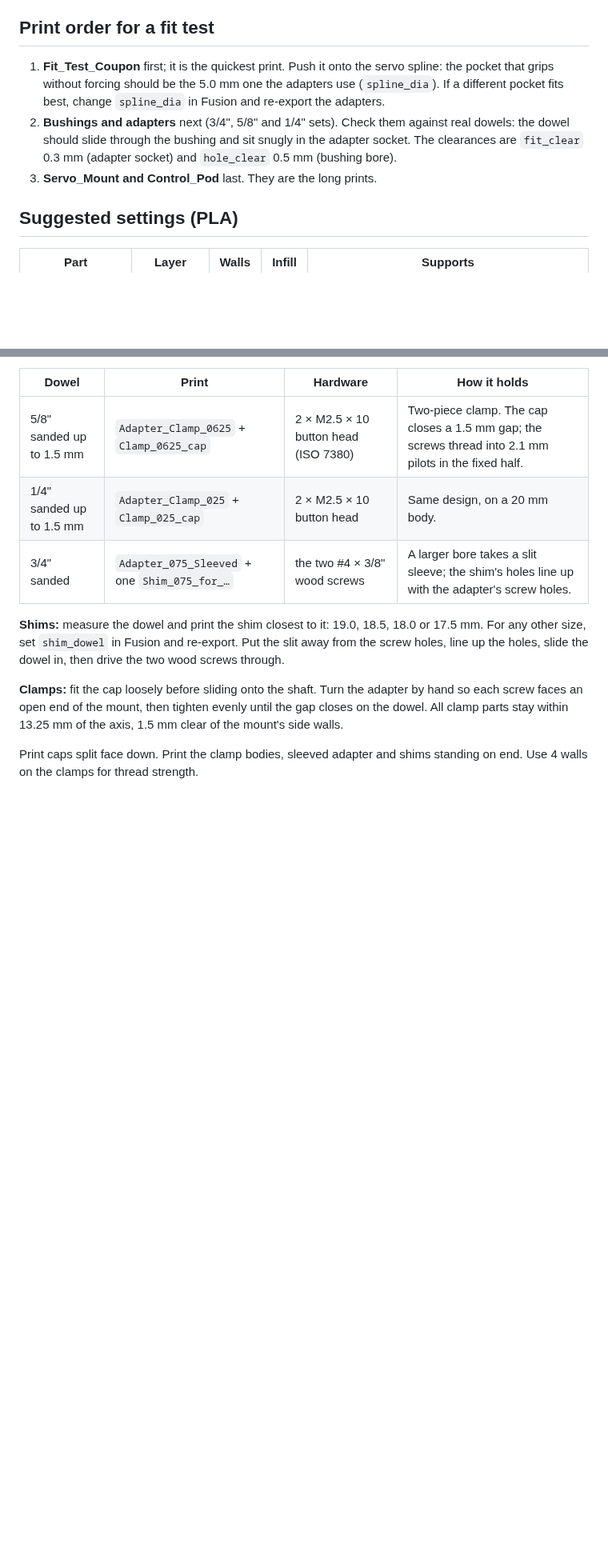
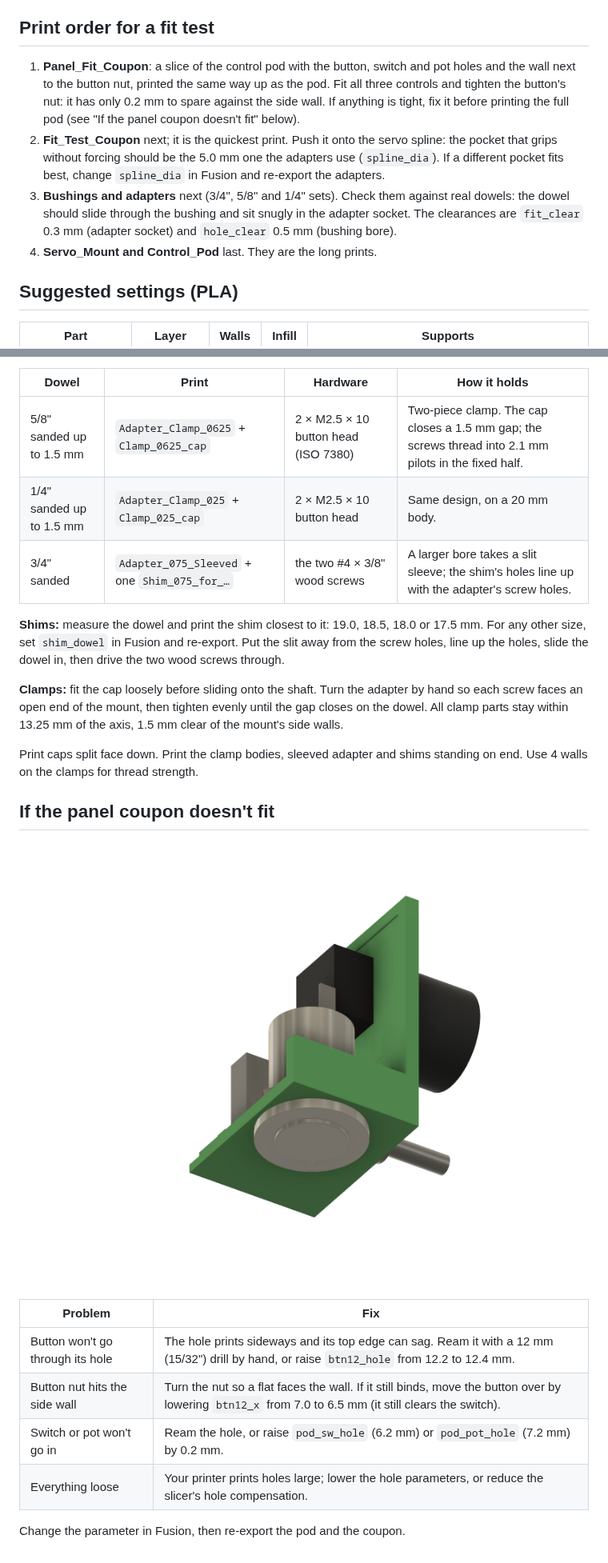
Before and after one commit to ricklon/cam-rotation-starter, a Markdown page: cad/stl/README.md, 2 parts joined by grey strips. Shown at 80% size. GitHub-like rendering; pictures changed too: docs/images/panel_fit_coupon.png (added); blank space fills up the shorter version.

Commit message:
Add panel fit coupon to test the controls before printing the pod
Co-Authored-By: Claude Opus 5.5 <noreply@anthropic.com>
Claude-Session: https://claude.ai/code/session_01GpjEXhgSr9i81TFkHYveKS

```diff
--- a/cad/stl/README.md
+++ b/cad/stl/README.md
@@ -29,9 +30,10 @@ All files were checked: watertight, no non-manifold edges, and volumes match Fus
 
 ## Print order for a fit test
 
-1. **Fit_Test_Coupon** first; it is the quickest print. Push it onto the servo spline: the pocket that grips without forcing should be the 5.0 mm one the adapters use (`spline_dia`). If a different pocket fits best, change `spline_dia` in Fusion and re-export the adapters.
-2. **Bushings and adapters** next (3/4", 5/8" and 1/4" sets). Check them against real dowels: the dowel should slide through the bushing and sit snugly in the adapter socket. The clearances are `fit_clear` 0.3 mm (adapter socket) and `hole_clear` 0.5 mm (bushing bore).
-3. **Servo_Mount and Control_Pod** last. They are the long prints.
+1. **Panel_Fit_Coupon**: a slice of the control pod with the button, switch and pot holes and the wall next to the button nut, printed the same way up as the pod. Fit all three controls and tighten the button's nut: it has only 0.2 mm to spare against the side wall. If anything is tight, fix it before printing the full pod (see "If the panel coupon doesn't fit" below).
+2. **Fit_Test_Coupon** next; it is the quickest print. Push it onto the servo spline: the pocket that grips without forcing should be the 5.0 mm one the adapters use (`spline_dia`). If a different pocket fits best, change `spline_dia` in Fusion and re-export the adapters.
+3. **Bushings and adapters** next (3/4", 5/8" and 1/4" sets). Check them against real dowels: the dowel should slide through the bushing and sit snugly in the adapter socket. The clearances are `fit_clear` 0.3 mm (adapter socket) and `hole_clear` 0.5 mm (bushing bore).
+4. **Servo_Mount and Control_Pod** last. They are the long prints.
 
 ## Suggested settings (PLA)
 
@@ -70,3 +72,16 @@ If a dowel has been sanded below its nominal size, use these instead of the plai
 **Clamps:** fit the cap loosely before sliding onto the shaft. Turn the adapter by hand so each screw faces an open end of the mount, then tighten evenly until the gap closes on the dowel. All clamp parts stay within 13.25 mm of the axis, 1.5 mm clear of the mount's side walls.
 
 Print caps split face down. Print the clamp bodies, sleeved adapter and shims standing on end. Use 4 walls on the clamps for thread strength.
+
+## If the panel coupon doesn't fit
+
+![The panel fit coupon with the button, switch and pot fitted.](../../docs/images/panel_fit_coupon.png)
+
+| Problem | Fix |
+|---|---|
+| Button won't go through its hole | The hole prints sideways and its top edge can sag. Ream it with a 12 mm (15/32") drill by hand, or raise `btn12_hole` from 12.2 to 12.4 mm. |
+| Button nut hits the side wall | Turn the nut so a flat faces the wall. If it still binds, move the button over by lowering `btn12_x` from 7.0 to 6.5 mm (it still clears the switch). |
+| Switch or pot won't go in | Ream the hole, or raise `pod_sw_hole` (6.2 mm) or `pod_pot_hole` (7.2 mm) by 0.2 mm. |
+| Everything loose | Your printer prints holes large; lower the hole parameters, or reduce the slicer's hole compensation. |
+
+Change the parameter in Fusion, then re-export the pod and the coupon.
```
Also changed, not shown: other parts of cad/stl/README.md (+1 -0 lines), README.md (+1 -1 lines), 1 other file.
